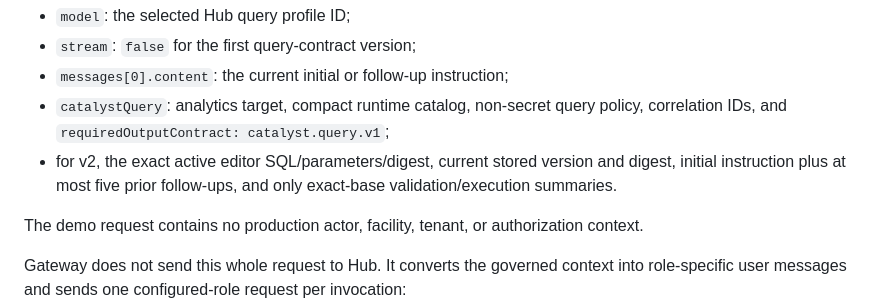
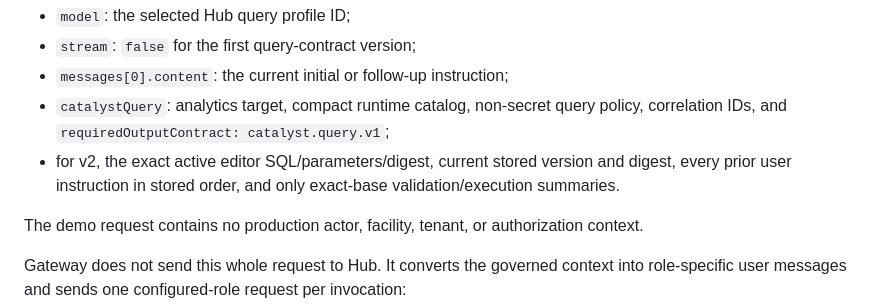
Before and after one commit to DIGI-UW/openelis-catalyst, a Markdown page: docs/med-agent-hub.md, the part around the change. Rendered like a GitHub page.

Commit message:
docs(catalyst): remove stale follow-up cap

```diff
--- a/docs/med-agent-hub.md
+++ b/docs/med-agent-hub.md
@@ -159,8 +159,8 @@ complete Gateway engine request:
 - `catalystQuery`: analytics target, compact runtime catalog, non-secret query
   policy, correlation IDs, and `requiredOutputContract: catalyst.query.v1`;
 - for v2, the exact active editor SQL/parameters/digest, current stored version
-  and digest, initial instruction plus at most five prior follow-ups, and only
-  exact-base validation/execution summaries.
+  and digest, every prior user instruction in stored order, and only exact-base
+  validation/execution summaries.
 
 The demo request contains no production actor, facility, tenant, or
 authorization context.
```
Also changed, not shown: docs/roadmap.md (+1 -1 lines).
